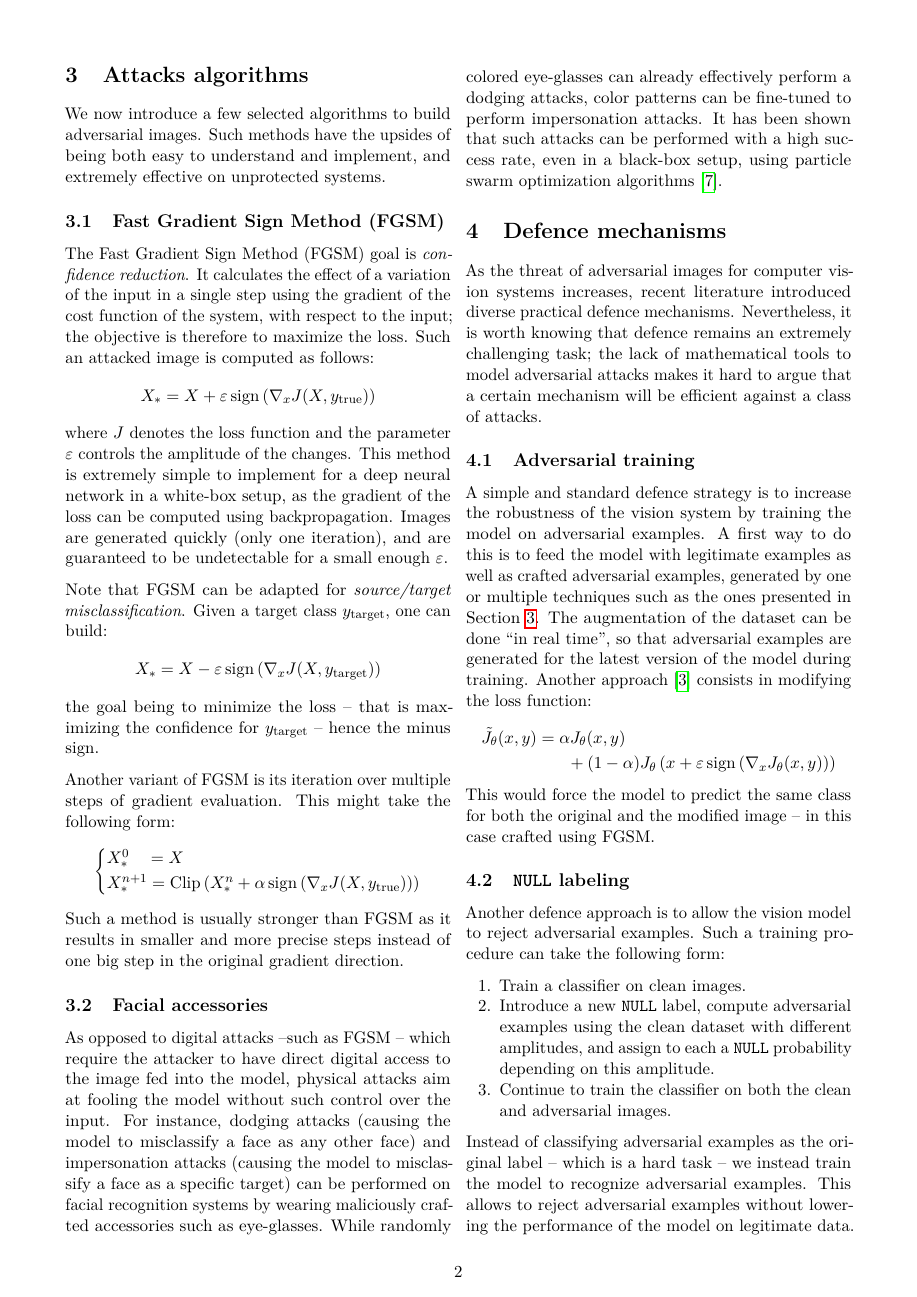
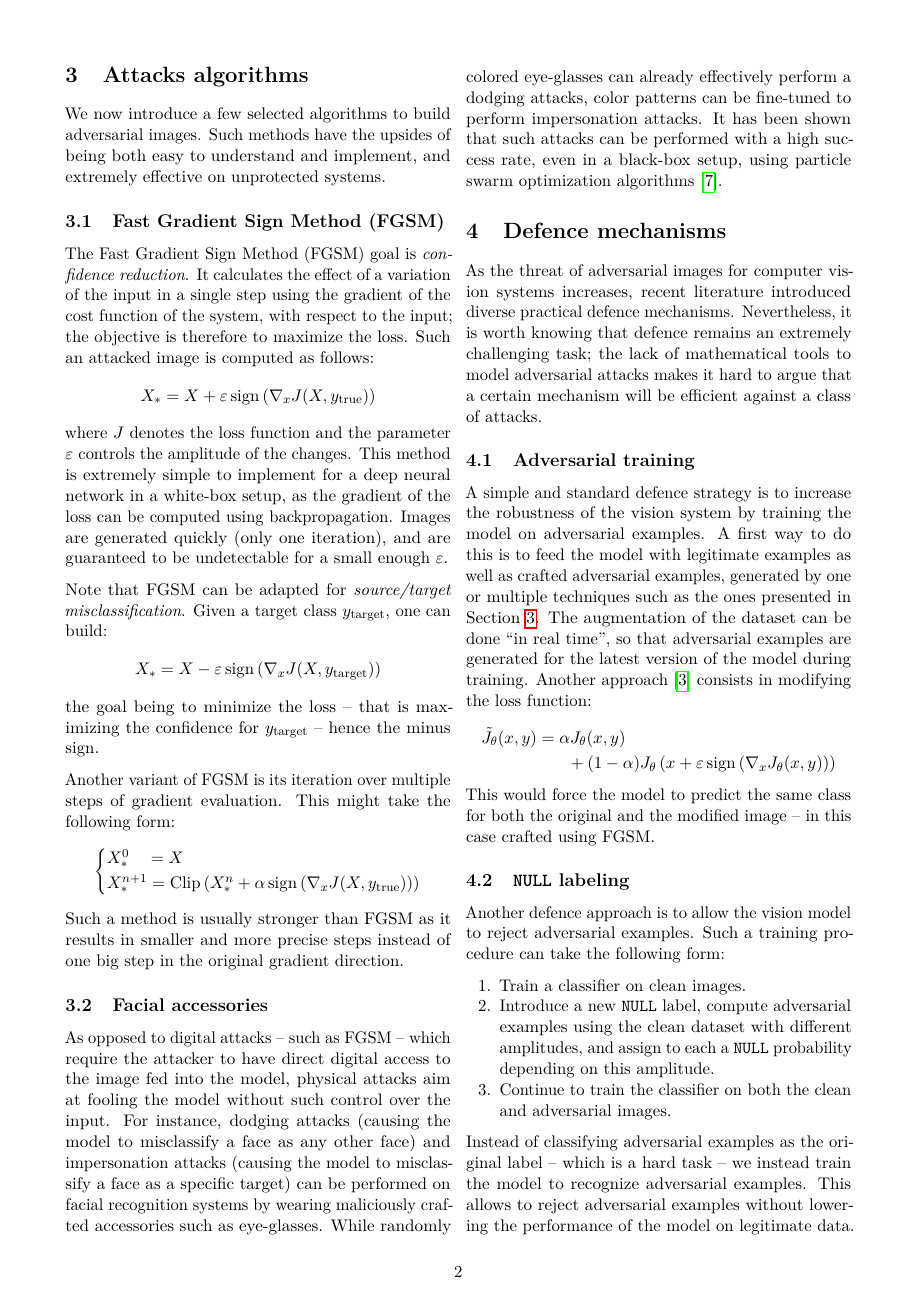
Before and after one commit to Red-Rapious/Adversarial-Attacks, a LaTeX document (report/report_short.tex): page 2 of 3. The pictures show the PDF file report/report.pdf that the author committed with the source.

Commit message:
Compiled + typos

```diff
--- a/report/report_short.tex
+++ b/report/report_short.tex
@@ -39,7 +39,7 @@ In the \emph{white-box} setup, the attacker has full access to a copy of the mod
 The \emph{black-box} setup is less permissive. The attacker might only have access to the model as an oracle, with the possibility to query the label for a specific input image. Even weaker strategies have only at their disposal a set of pre-queried tuples $(x, y)$ of input images and labels. In both cases, a common black-box approach is to train a surrogate model using the queried examples, and to apply white-box algorithms on it.
 
 \subsection{Real-world examples}
-It has been shown that lack of robustness of widely-used vision systems can be used with malicious intents in multiple real-world situations. For instance, biometric identification systems can be fooled into classifying a person as another. modified street signs can cause major damage on autonomous vehicles by taking control over their perception space. Slightly modified license plates can allow an attacker to become invisible to automatic parking controls, without adding any meaningful pattern to the human eye.
+It has been shown that lack of robustness of widely-used vision systems can be used with malicious intents in multiple real-world situations. For instance, biometric identification systems can be fooled into classifying a person as another. Modified street signs can cause major damage on autonomous vehicles by taking control over their perception space. Slightly modified license plates can allow an attacker to become invisible to automatic parking controls, without adding any meaningful pattern to the human eye.
 
 % TODO: illustration
 
```
Also changed, not shown: report/report.tex (+1 -1 lines), report/report.pdf, report/report_short.pdf (added), report/report_short.tex (2 more changed lines).
